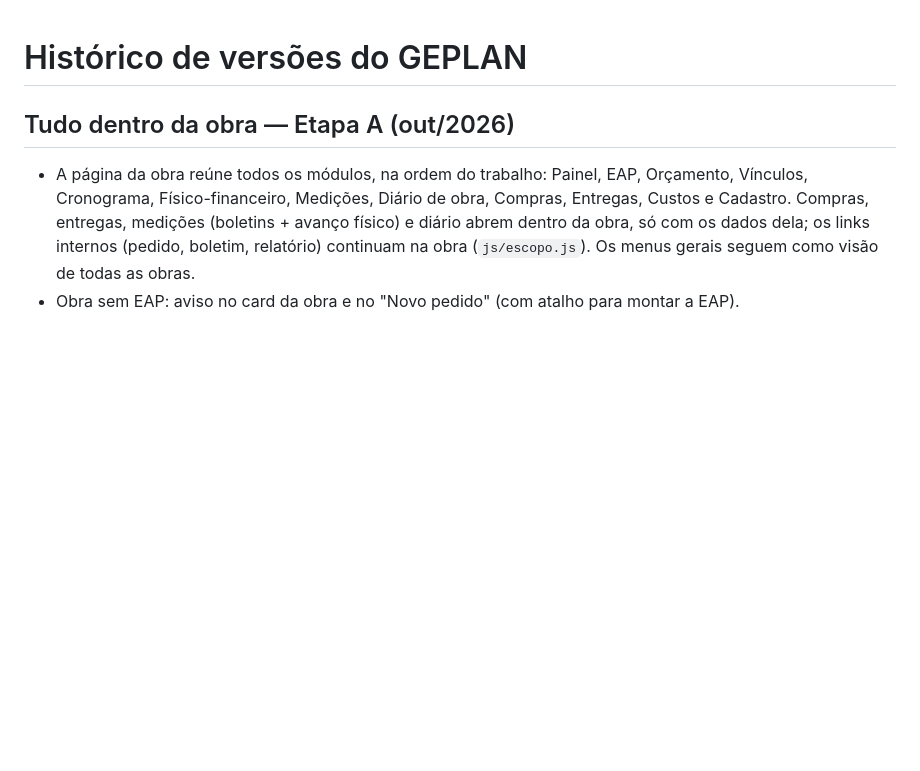
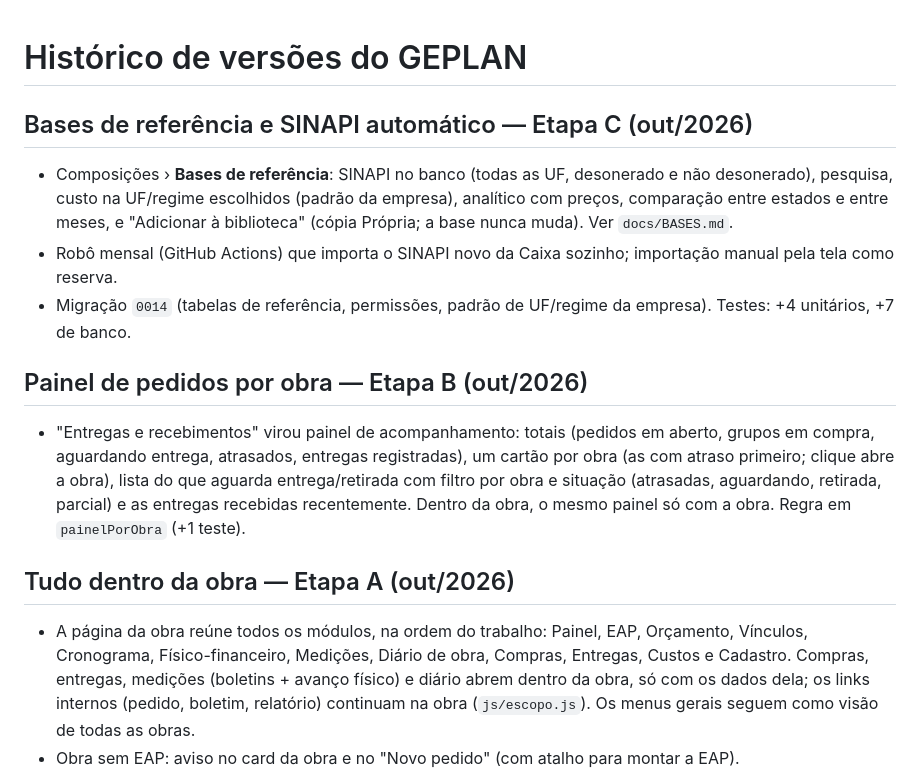
Before and after one commit to JuEsteves/geplan, a Markdown page: docs/CHANGELOG.md, the part around the change. Drawn GitHub-style; blank space fills up the shorter version.

Commit message:
Etapa C: documentacao (6/7)

```diff
--- a/docs/CHANGELOG.md
+++ b/docs/CHANGELOG.md
@@ -1,4 +1,17 @@
 # Histórico de versões do GEPLAN
+
+## Bases de referência e SINAPI automático — Etapa C (out/2026)
+- Composições › **Bases de referência**: SINAPI no banco (todas as UF, desonerado e não desonerado), pesquisa, custo
+  na UF/regime escolhidos (padrão da empresa), analítico com preços, comparação entre estados e entre meses, e
+  "Adicionar à biblioteca" (cópia Própria; a base nunca muda). Ver `docs/BASES.md`.
+- Robô mensal (GitHub Actions) que importa o SINAPI novo da Caixa sozinho; importação manual pela tela como reserva.
+- Migração `0014` (tabelas de referência, permissões, padrão de UF/regime da empresa). Testes: +4 unitários, +7 de banco.
+
+## Painel de pedidos por obra — Etapa B (out/2026)
+- "Entregas e recebimentos" virou painel de acompanhamento: totais (pedidos em aberto, grupos em compra, aguardando
+  entrega, atrasados, entregas registradas), um cartão por obra (as com atraso primeiro; clique abre a obra), lista do
+  que aguarda entrega/retirada com filtro por obra e situação (atrasadas, aguardando, retirada, parcial) e as entregas
+  recebidas recentemente. Dentro da obra, o mesmo painel só com a obra. Regra em `painelPorObra` (+1 teste).
 
 ## Tudo dentro da obra — Etapa A (out/2026)
 - A página da obra reúne todos os módulos, na ordem do trabalho: Painel, EAP, Orçamento, Vínculos, Cronograma,
```
Also changed, not shown: docs/BASES.md (added, +46 -0 lines).
